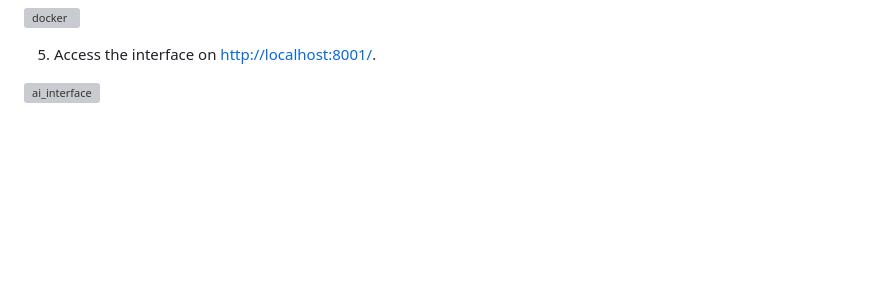
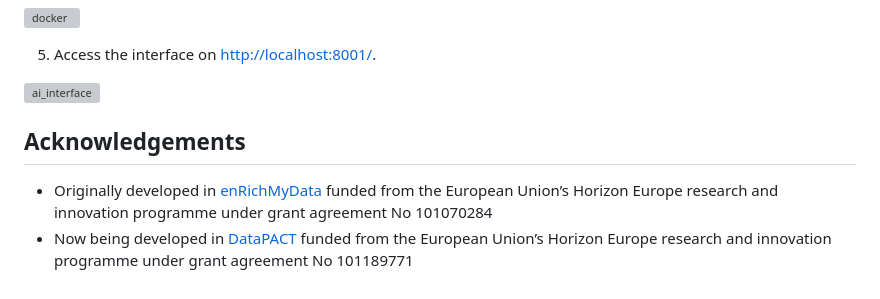
Before and after one commit to lrei/legal-AI, a Markdown page: README.md, the part around the change. GitHub-like rendering; blank space fills up the shorter version; grey boxes are pictures that could not be loaded.

```diff
--- a/README.md
+++ b/README.md
@@ -214,3 +214,9 @@ docker run -d -p 8001:8001 --name legal-ai-container legal-ai-app
 5. Access the interface on [http://localhost:8001/](http://localhost:8001/).
 
 ![ai_interface](https://github.com/user-attachments/assets/8259c907-afb5-4724-a170-3be874d71821)
+
+
+## Acknowledgements
+
+- Originally developed in [enRichMyData](https://enrichmydata.eu) funded from the European Union’s Horizon Europe research and innovation programme under grant agreement No 101070284
+- Now being developed in [DataPACT](https://datapact.eu) funded from the European Union’s Horizon Europe research and innovation programme under grant agreement No 101189771
```
